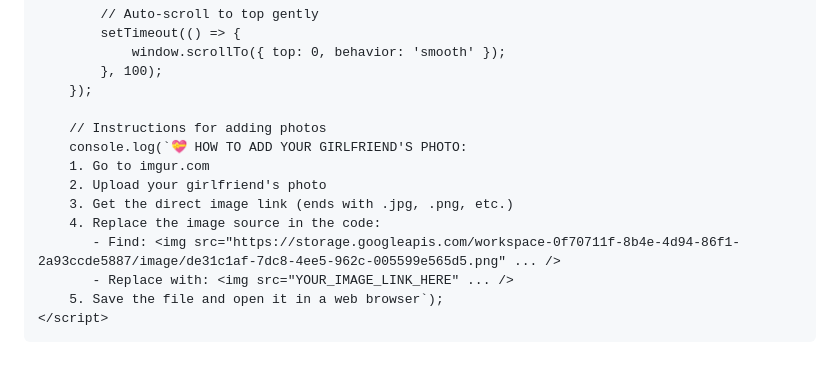
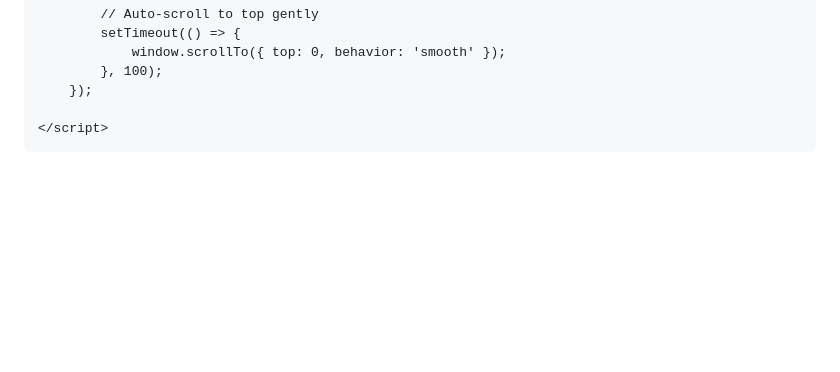
Before and after one commit to sambooo-cyber/samboo.github.io, a Markdown page: README.md, the part around the change. Drawn GitHub-style; blank space fills up the shorter version.

```diff
--- a/README.md
+++ b/README.md
@@ -359,15 +359,6 @@
             }, 100);
         });
 
-        // Instructions for adding photos
-        console.log(`💝 HOW TO ADD YOUR GIRLFRIEND'S PHOTO:
-        1. Go to imgur.com
-        2. Upload your girlfriend's photo
-        3. Get the direct image link (ends with .jpg, .png, etc.)
-        4. Replace the image source in the code:
-           - Find: <img src="https://storage.googleapis.com/workspace-0f70711f-8b4e-4d94-86f1-2a93ccde5887/image/de31c1af-7dc8-4ee5-962c-005599e565d5.png" ... />
-           - Replace with: <img src="YOUR_IMAGE_LINK_HERE" ... />
-        5. Save the file and open it in a web browser`);
     </script>
 </body>
 </html>
```
